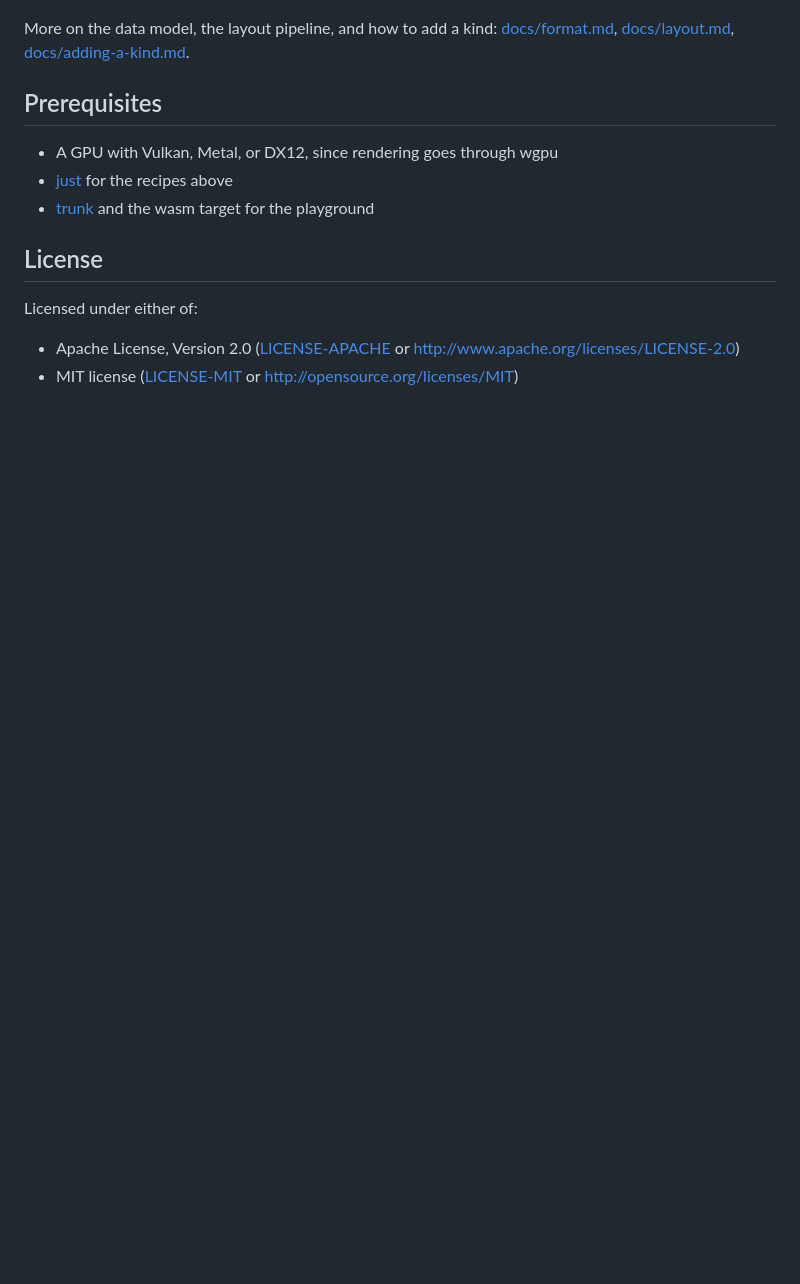
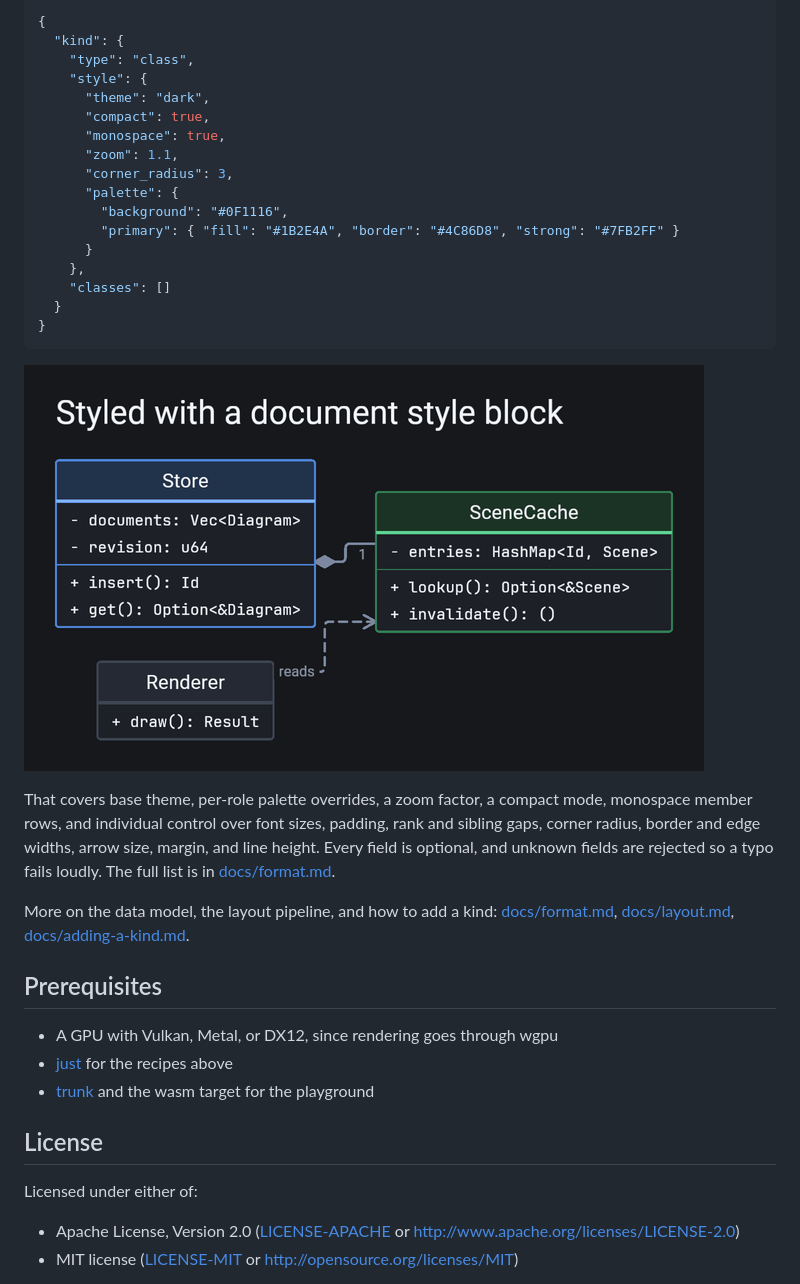
Before and after one commit to matthewjberger/graphiti, a Markdown page: README.md, the part around one of its changes. Rendered like a GitHub page; pictures changed too: docs/images/styled.png (added); blank space fills up the shorter version.

````diff
--- a/README.md
+++ b/README.md
@@ -102,3 +159,31 @@ just playground   # serves http://127.0.0.1:8080
+```json
+{
+  "kind": {
+    "type": "class",
+    "style": {
+      "theme": "dark",
+      "compact": true,
+      "monospace": true,
+      "zoom": 1.1,
+      "corner_radius": 3,
+      "palette": {
+        "background": "#0F1116",
+        "primary": { "fill": "#1B2E4A", "border": "#4C86D8", "strong": "#7FB2FF" }
+      }
+    },
+    "classes": []
+  }
+}
+```
+
+![Styled with a document style block](docs/images/styled.png)
+
+That covers base theme, per-role palette overrides, a zoom factor, a compact
+mode, monospace member rows, and individual control over font sizes, padding,
+rank and sibling gaps, corner radius, border and edge widths, arrow size,
+margin, and line height. Every field is optional, and unknown fields are
+rejected so a typo fails loudly. The full list is in
+[docs/format.md](docs/format.md#the-style-block).
 
 More on the data model, the layout pipeline, and how to add a kind:
 [docs/format.md](docs/format.md), [docs/layout.md](docs/layout.md),
````
Also changed, not shown: other parts of README.md (+64 -7 lines), docs/format.md (+53 -0 lines), docs/images/class.png, docs/images/entity_relationship.png, docs/images/flowchart.png, docs/images/state-dark.png (added), docs/images/state.png.
